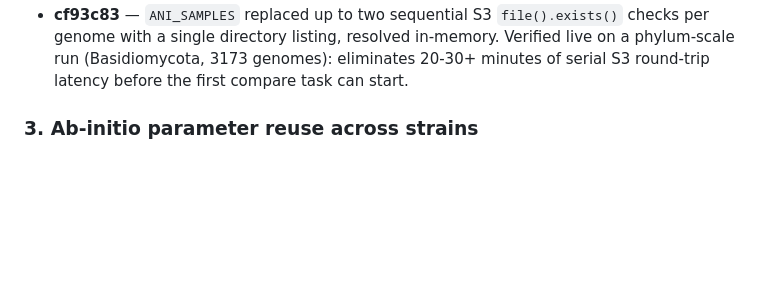
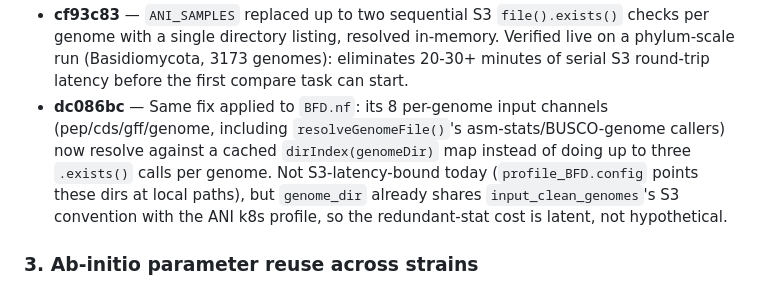
Before and after one commit to stajichlab/Fungi_BFD, a Markdown page: CHANGES.md, the part around the change. Drawn GitHub-style; blank space fills up the shorter version.

Commit message:
docs: note dc086bc's BFD.nf dir-index fix in CHANGES.md
Same cached-directory-index pattern as cf93c83 (ANI_SAMPLES), applied to
BFD.nf's 8 per-genome pep/cds/gff/genome input channels.

Co-Authored-By: Claude Sonnet 5 <noreply@anthropic.com>

```diff
--- a/CHANGES.md
+++ b/CHANGES.md
@@ -45,6 +45,13 @@ Uses nf-schema for parameter and `samples.csv` validation (`nextflow/assets/sche
   in-memory. Verified live on a phylum-scale run (Basidiomycota, 3173 genomes):
   eliminates 20-30+ minutes of serial S3 round-trip latency before the first
   compare task can start.
+- **dc086bc** — Same fix applied to `BFD.nf`: its 8 per-genome input channels
+  (pep/cds/gff/genome, including `resolveGenomeFile()`'s asm-stats/BUSCO-genome
+  callers) now resolve against a cached `dirIndex(genomeDir)` map instead of
+  doing up to three `.exists()` calls per genome. Not S3-latency-bound today
+  (`profile_BFD.config` points these dirs at local paths), but `genome_dir`
+  already shares `input_clean_genomes`'s S3 convention with the ANI k8s
+  profile, so the redundant-stat cost is latent, not hypothetical.
 
 ### 3. Ab-initio parameter reuse across strains
 
```
